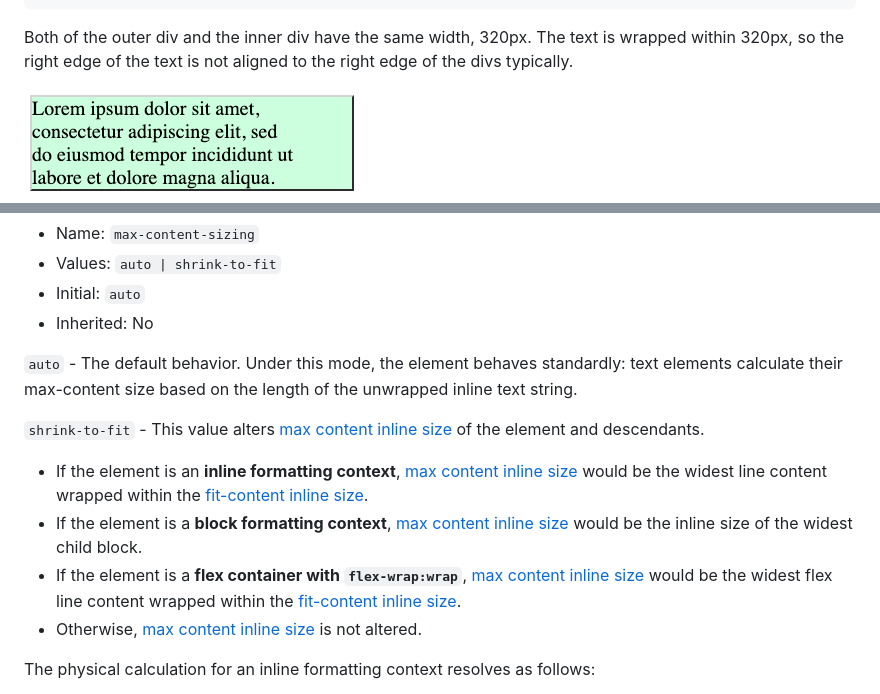
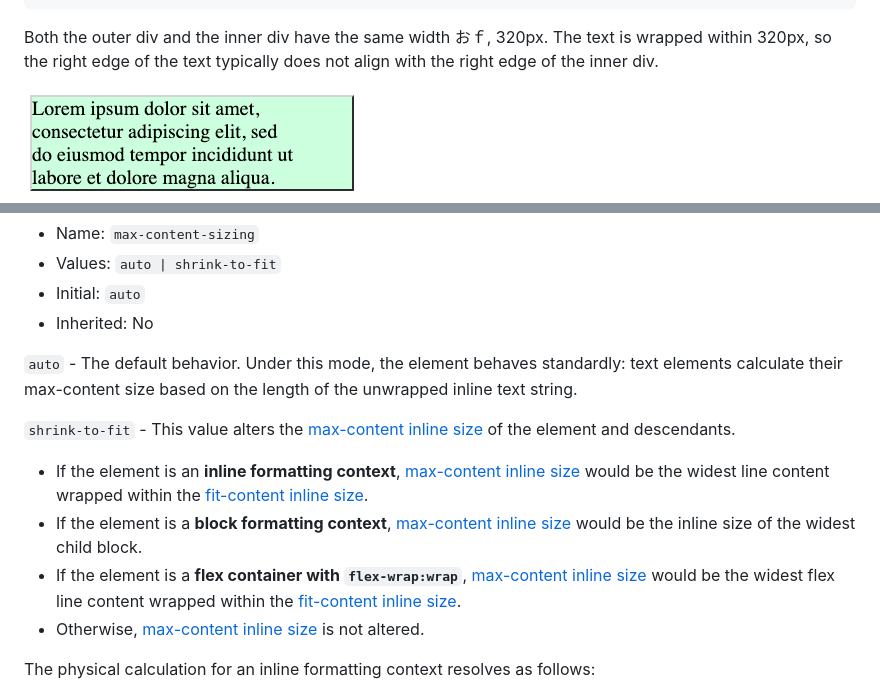
Before and after one commit to explainers-by-googlers/css-shrink-to-fit, a Markdown page: README.md, 2 parts joined by grey strips. Rendered like a GitHub page.

Commit message:
improve English

````diff
--- a/README.md
+++ b/README.md
@@ -38,7 +38,7 @@ In CSS, the [`fit-content`](https://drafts.csswg.org/css-sizing-3/#funcdef-width
 </div>
 ```
 
-Both of the outer div and the inner div have the same width, 320px. The text is wrapped within 320px, so the right edge of the text is not aligned to the right edge of the divs typically.
+Both the outer div and the inner div have the same width おｆ, 320px. The text is wrapped within 320px, so the right edge of the text typically does not align with the right edge of the inner div.
 
 <img src="images/shrink-to-fit-current.png" width=337>
 
@@ -53,11 +53,12 @@ The proposal defines a new CSS property applicable to block containers to contro
 
 `auto` - The default behavior. Under this mode, the element behaves standardly: text elements calculate their max-content size based on the length of the unwrapped inline text string.
 
-`shrink-to-fit` - This value alters [max content inline size](https://drafts.csswg.org/css-sizing-3/#max-content-inline-size) of the element and descendants.
-* If the element is an **inline formatting context**, [max content inline size](https://drafts.csswg.org/css-sizing-3/#max-content-inline-size) would be the widest line content wrapped within the [fit-content inline size](https://drafts.csswg.org/css-sizing-3/#fit-content-inline-size).
-* If the element is a **block formatting context**, [max content inline size](https://drafts.csswg.org/css-sizing-3/#max-content-inline-size) would be the inline size of the widest child block.
-* If the element is a **flex container with `flex-wrap:wrap`**, [max content inline size](https://drafts.csswg.org/css-sizing-3/#max-content-inline-size) would be the widest flex line content wrapped within the [fit-content inline size](https://drafts.csswg.org/css-sizing-3/#fit-content-inline-size).
-* Otherwise, [max content inline size](https://drafts.csswg.org/css-sizing-3/#max-content-inline-size) is not altered.
+`shrink-to-fit` - This value alters the [max-content inline size](https://drafts.csswg.org/css-sizing-3/#max-content-inline-size) of the element and descendants.
+
+* If the element is an **inline formatting context**, [max-content inline size](https://drafts.csswg.org/css-sizing-3/#max-content-inline-size) would be the widest line content wrapped within the [fit-content inline size](https://drafts.csswg.org/css-sizing-3/#fit-content-inline-size).
+* If the element is a **block formatting context**, [max-content inline size](https://drafts.csswg.org/css-sizing-3/#max-content-inline-size) would be the inline size of the widest child block.
+* If the element is a **flex container with `flex-wrap:wrap`**, [max-content inline size](https://drafts.csswg.org/css-sizing-3/#max-content-inline-size) would be the widest flex line content wrapped within the [fit-content inline size](https://drafts.csswg.org/css-sizing-3/#fit-content-inline-size).
+* Otherwise, [max-content inline size](https://drafts.csswg.org/css-sizing-3/#max-content-inline-size) is not altered.
 
 
 The physical calculation for an inline formatting context resolves as follows:
````
